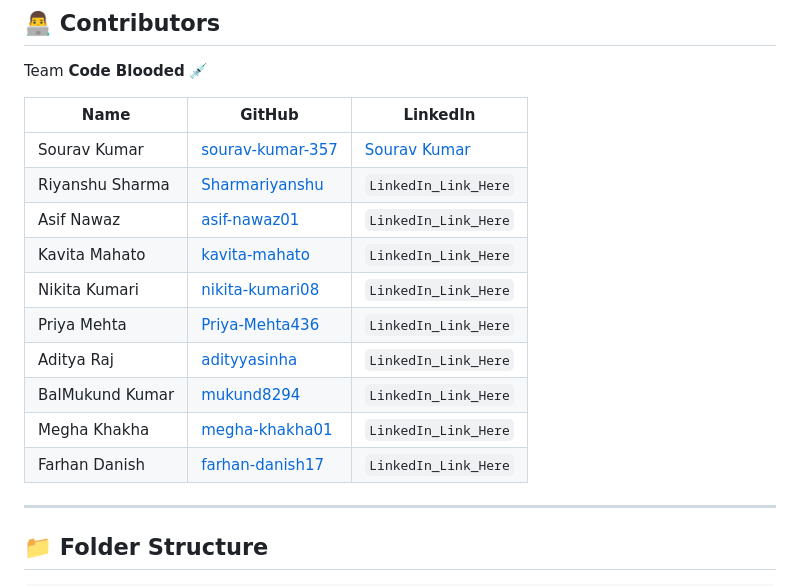
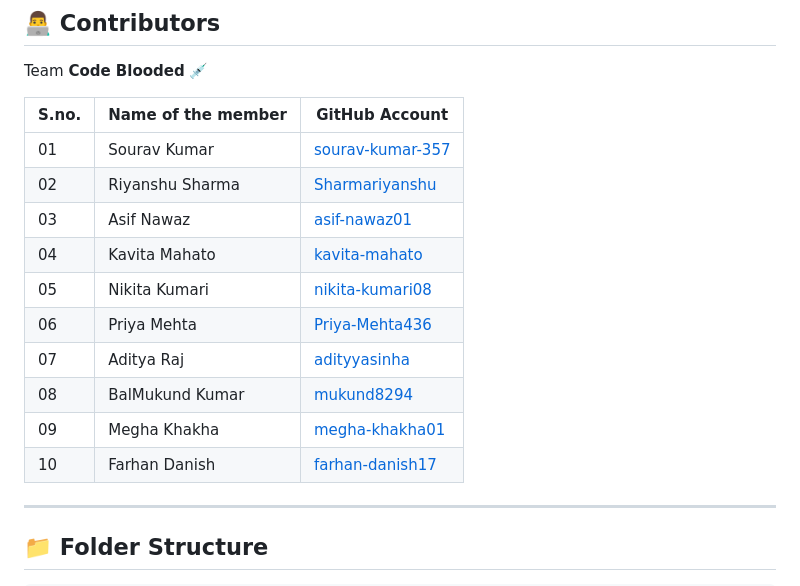
Before and after one commit to sourav-357/uniflow-career-portal, a Markdown page: README.md, the part around the change. GitHub-like rendering.

```diff
--- a/README.md
+++ b/README.md
@@ -47,18 +47,18 @@ A centralized career navigation platform built for college students to discover
 
 Team **Code Blooded** 💉
 
-| Name           | GitHub                                 | LinkedIn                                 |
-|----------------|----------------------------------------|------------------------------------------|
-| Sourav Kumar   | [sourav-kumar-357](https://github.com/sourav-kumar-357) | [Sourav Kumar](https://www.linkedin.com/in/souravkumar357) |
-| Riyanshu Sharma | [Sharmariyanshu](https://github.com/Sharmariyanshu) | `LinkedIn_Link_Here`                     |
-| Asif Nawaz | [asif-nawaz01](https://github.com/asif-nawaz01) | `LinkedIn_Link_Here`                     |
-| Kavita Mahato | [kavita-mahato](https://github.com/kavita-mahato) | `LinkedIn_Link_Here`                     |
-| Nikita Kumari | [nikita-kumari08](https://github.com/nikita-kumari08) | `LinkedIn_Link_Here`                     |
-| Priya Mehta | [Priya-Mehta436](https://github.com/Priya-Mehta436) | `LinkedIn_Link_Here`                     |
-| Aditya Raj | [adityyasinha](https://github.com/adityyasinha) | `LinkedIn_Link_Here`                     |
-| BalMukund Kumar | [mukund8294](https://github.com/mukund8294) | `LinkedIn_Link_Here`                     |
-| Megha Khakha | [megha-khakha01](https://github.com/megha-khakha01) | `LinkedIn_Link_Here`                     |
-|Farhan Danish | [farhan-danish17](https://github.com/farhan-danish17) | `LinkedIn_Link_Here`                     |
+| S.no. | Name of the member          | GitHub Account                             |
+| ---------|--------------------------|-------------------------------------------|
+| 01 | Sourav Kumar   | [sourav-kumar-357](https://github.com/sourav-kumar-357) |
+| 02 | Riyanshu Sharma | [Sharmariyanshu](https://github.com/Sharmariyanshu) |
+| 03 | Asif Nawaz | [asif-nawaz01](https://github.com/asif-nawaz01) |
+| 04 | Kavita Mahato | [kavita-mahato](https://github.com/kavita-mahato) |
+| 05 | Nikita Kumari | [nikita-kumari08](https://github.com/nikita-kumari08) |
+| 06 | Priya Mehta | [Priya-Mehta436](https://github.com/Priya-Mehta436) |
+| 07 | Aditya Raj | [adityyasinha](https://github.com/adityyasinha) |
+| 08 | BalMukund Kumar | [mukund8294](https://github.com/mukund8294) |
+| 09 | Megha Khakha | [megha-khakha01](https://github.com/megha-khakha01) |
+| 10 |Farhan Danish | [farhan-danish17](https://github.com/farhan-danish17) |
 
 ---
 
```
